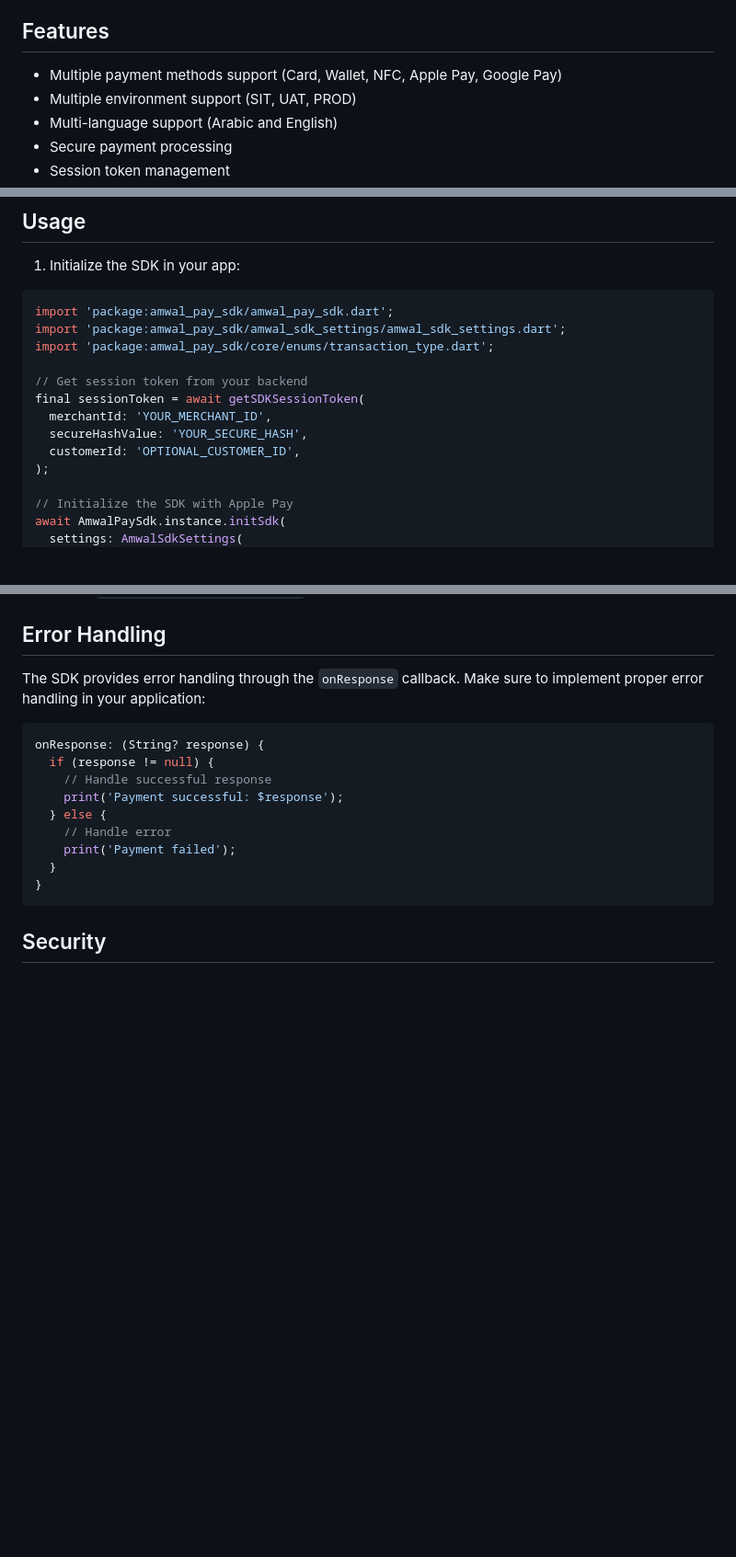
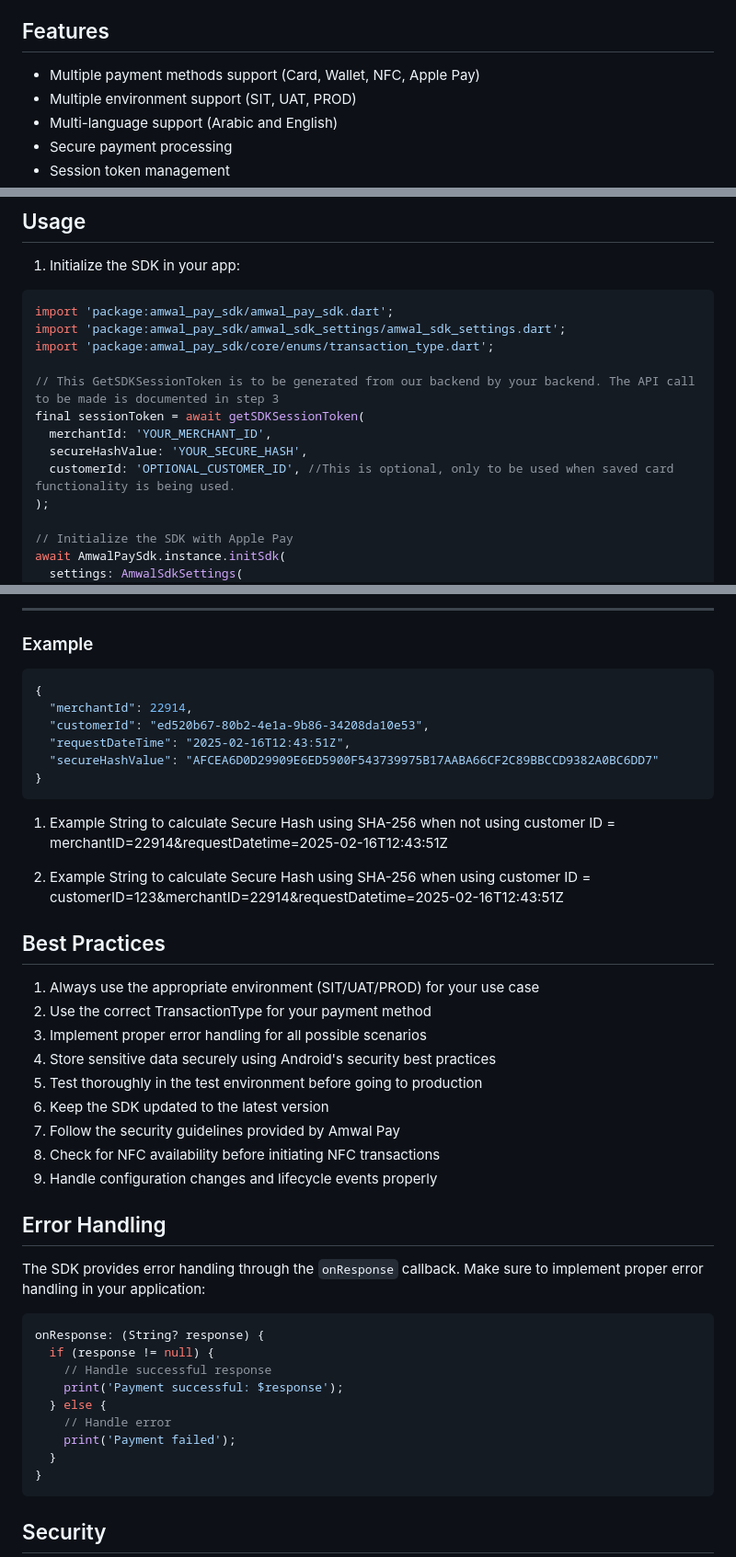
Before and after one commit to amwal-pay/AnwalPaySDKFlutterExample, a Markdown page: README.md, 3 parts joined by grey strips. Shown: that part at 92% size. Drawn GitHub-style; blank space fills up the shorter version.

````diff
--- a/README.md
+++ b/README.md
@@ -4,7 +4,7 @@ This repository demonstrates how to integrate and use the Amwal Pay SDK in a Flu
 
 ## Features
 
-- Multiple payment methods support (Card, Wallet, NFC, Apple Pay, Google Pay)
+- Multiple payment methods support (Card, Wallet, NFC, Apple Pay)
 - Multiple environment support (SIT, UAT, PROD)
 - Multi-language support (Arabic and English)
 - Secure payment processing
@@ -81,11 +81,11 @@ import 'package:amwal_pay_sdk/amwal_pay_sdk.dart';
 import 'package:amwal_pay_sdk/amwal_sdk_settings/amwal_sdk_settings.dart';
 import 'package:amwal_pay_sdk/core/enums/transaction_type.dart';
 
-// Get session token from your backend
+// This GetSDKSessionToken is to be generated from our backend by your backend. The API call to be made is documented in step 3
 final sessionToken = await getSDKSessionToken(
   merchantId: 'YOUR_MERCHANT_ID',
   secureHashValue: 'YOUR_SECURE_HASH',
-  customerId: 'OPTIONAL_CUSTOMER_ID',
+  customerId: 'OPTIONAL_CUSTOMER_ID', //This is optional, only to be used when saved card functionality is being used.
 );
 
 // Initialize the SDK with Apple Pay
@@ -149,3 +219,31 @@ The SDK uses different webhook URLs based on the environment:
+---
+
+### Example
+
+```json
+{
+  "merchantId": 22914,
+  "customerId": "ed520b67-80b2-4e1a-9b86-34208da10e53",
+  "requestDateTime": "2025-02-16T12:43:51Z",
+  "secureHashValue": "AFCEA6D0D29909E6ED5900F543739975B17AABA66CF2C89BBCCD9382A0BC6DD7"
+}
+```
+
+1. Example String to calculate Secure Hash using SHA-256 when not using customer ID = merchantID=22914&requestDatetime=2025-02-16T12:43:51Z
+
+2. Example String to calculate Secure Hash using SHA-256 when using customer ID = customerID=123&merchantID=22914&requestDatetime=2025-02-16T12:43:51Z
+## Best Practices
+
+1. Always use the appropriate environment (SIT/UAT/PROD) for your use case
+2. Use the correct TransactionType for your payment method
+3. Implement proper error handling for all possible scenarios
+4. Store sensitive data securely using Android's security best practices
+5. Test thoroughly in the test environment before going to production
+6. Keep the SDK updated to the latest version
+7. Follow the security guidelines provided by Amwal Pay
+8. Check for NFC availability before initiating NFC transactions
+9. Handle configuration changes and lifecycle events properly
+
 
 ## Error Handling
 
````
Also changed, not shown: other parts of README.md (+71 -1 lines).
